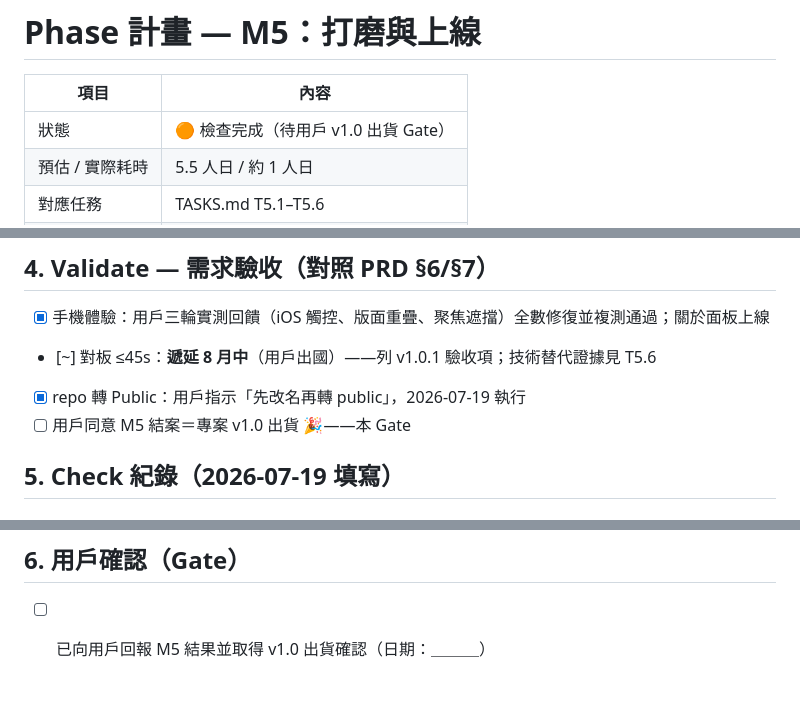
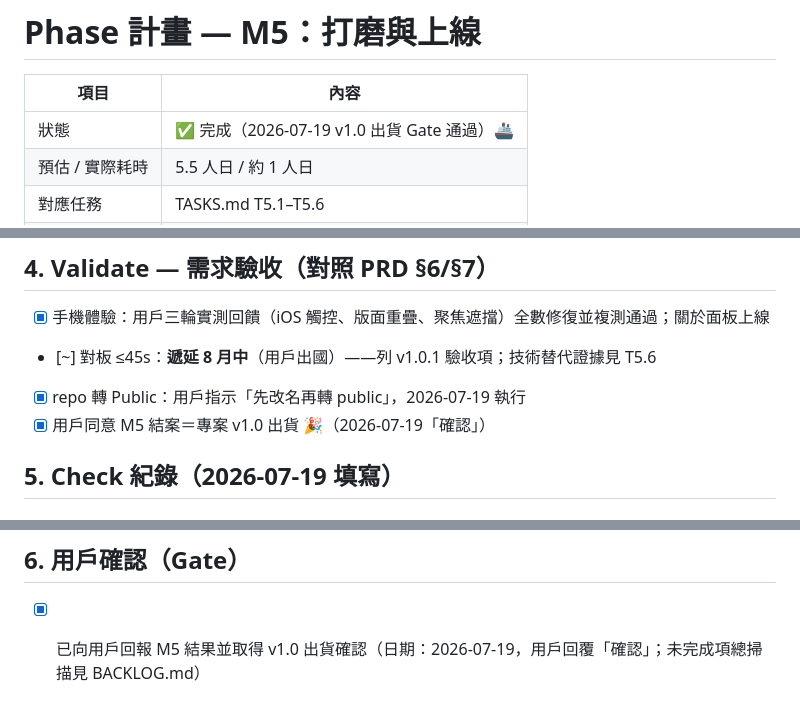
Before and after one commit to sc126-cornell/mrtrhythm, a Markdown page: plans/PHASE-M5.md, 3 parts joined by grey strips. Rendered like a GitHub page.

```diff
--- a/plans/PHASE-M5.md
+++ b/plans/PHASE-M5.md
@@ -2,7 +2,7 @@
 
 | 項目 | 內容 |
 |---|---|
-| 狀態 | 🟠 檢查完成（待用戶 v1.0 出貨 Gate） |
+| 狀態 | ✅ 完成（2026-07-19 v1.0 出貨 Gate 通過）🚢 |
 | 預估 / 實際耗時 | 5.5 人日 / 約 1 人日 |
 | 對應任務 | TASKS.md T5.1–T5.6 |
 | 開始 / 完成日期 | 2026-07-18 / 2026-07-19 |
@@ -38,7 +38,7 @@
 - [x] 手機體驗：用戶三輪實測回饋（iOS 觸控、版面重疊、聚焦遮擋）全數修復並複測通過；關於面板上線
 - [~] 對板 ≤45s：**遞延 8 月中**（用戶出國）——列 v1.0.1 驗收項；技術替代證據見 T5.6
 - [x] repo 轉 Public：用戶指示「先改名再轉 public」，2026-07-19 執行
-- [ ] 用戶同意 M5 結案＝專案 v1.0 出貨 🎉——本 Gate
+- [x] 用戶同意 M5 結案＝專案 v1.0 出貨 🎉（2026-07-19「確認」）
 
 ## 5. Check 紀錄（2026-07-19 填寫）
 
@@ -66,4 +66,4 @@
 
 ## 6. 用戶確認（Gate）
 
-- [ ] 已向用戶回報 M5 結果並取得 v1.0 出貨確認（日期：＿＿＿）
+- [x] 已向用戶回報 M5 結果並取得 v1.0 出貨確認（日期：2026-07-19，用戶回覆「確認」；未完成項總掃描見 BACKLOG.md）
```
Also changed, not shown: BACKLOG.md (added, +34 -0 lines), plans/PHASE-M4.md (+3 -3 lines).
